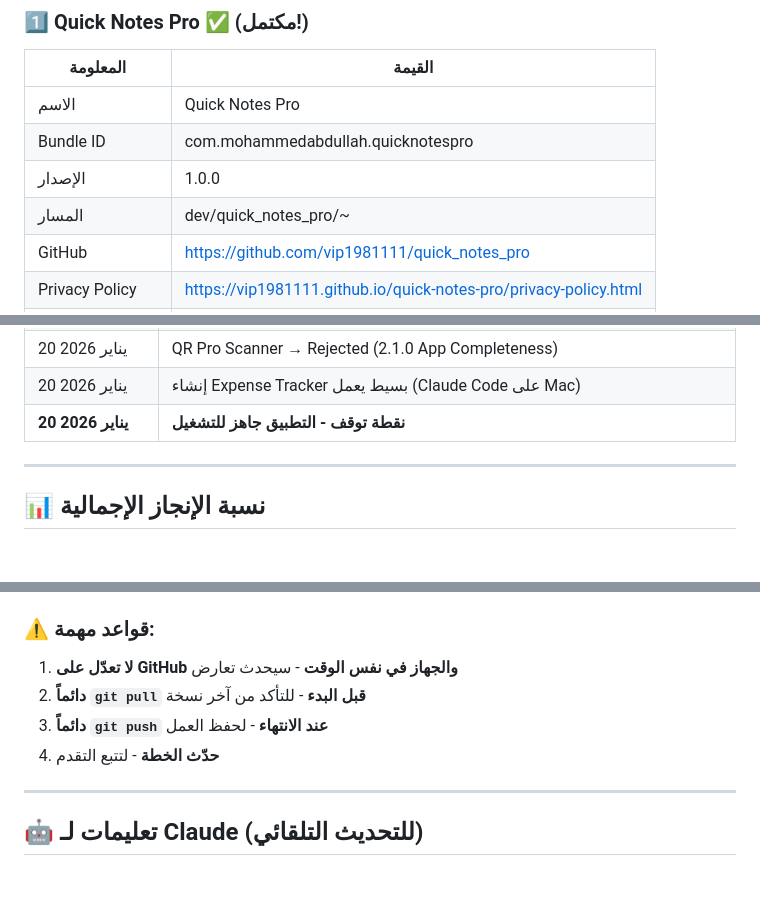
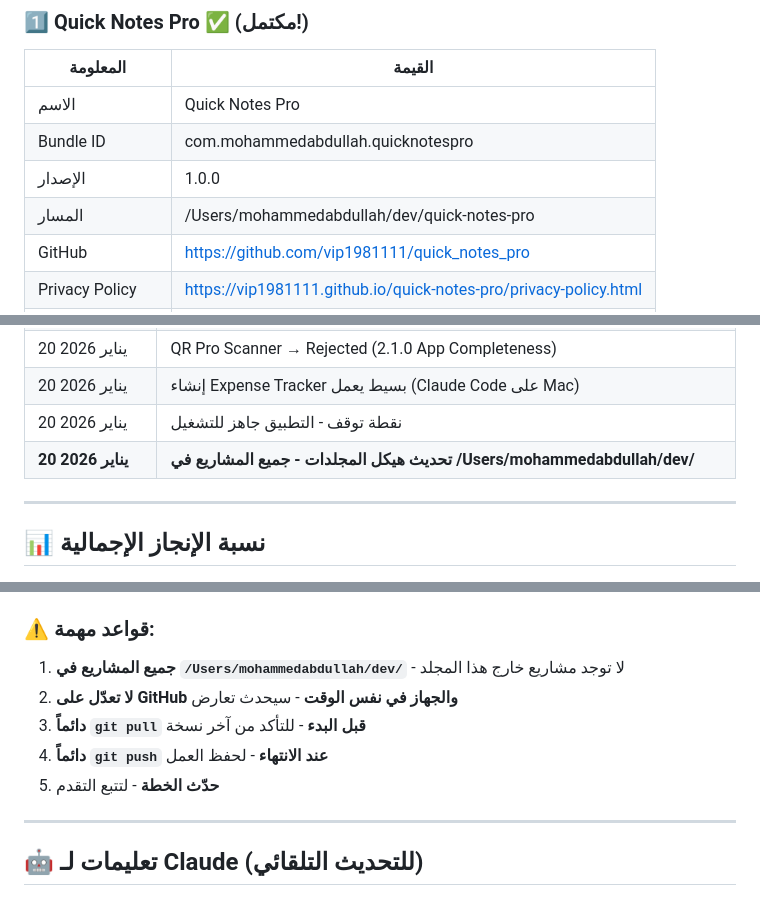
Before and after one commit to vip1981111/unit-master, a Markdown page: خطة-30-ديسمبر.md, 3 parts joined by grey strips. Rendered like a GitHub page; blank space fills up the shorter version.

```diff
--- a/خطة-30-ديسمبر.md
+++ b/خطة-30-ديسمبر.md
@@ -61,7 +61,7 @@
 | الاسم | Quick Notes Pro |
 | Bundle ID | com.mohammedabdullah.quicknotespro |
 | الإصدار | 1.0.0 |
-| المسار | dev/quick_notes_pro/~ |
+| المسار | /Users/mohammedabdullah/dev/quick-notes-pro |
 | GitHub | https://github.com/vip1981111/quick_notes_pro |
 | Privacy Policy | https://vip1981111.github.io/quick-notes-pro/privacy-policy.html |
 | Terms of Service | https://vip1981111.github.io/quick-notes-pro/terms.html |
@@ -230,7 +230,8 @@
 | 20 يناير 2026 | AllMeasure, Hydro Reminder, Quotezia, Quick Notes Pro+ → Ready for Distribution |
 | 20 يناير 2026 | QR Pro Scanner → Rejected (2.1.0 App Completeness) |
 | 20 يناير 2026 | إنشاء Expense Tracker بسيط يعمل (Claude Code على Mac) |
-| **20 يناير 2026** | **نقطة توقف - التطبيق جاهز للتشغيل** |
+| 20 يناير 2026 | نقطة توقف - التطبيق جاهز للتشغيل |
+| **20 يناير 2026** | **تحديث هيكل المجلدات - جميع المشاريع في /Users/mohammedabdullah/dev/** |
 
 ---
 
@@ -314,10 +350,11 @@ git pull origin main
 
 ### ⚠️ قواعد مهمة:
 
-1. **لا تعدّل على GitHub والجهاز في نفس الوقت** - سيحدث تعارض
-2. **دائماً `git pull` قبل البدء** - للتأكد من آخر نسخة
-3. **دائماً `git push` عند الانتهاء** - لحفظ العمل
-4. **حدّث الخطة** - لتتبع التقدم
+1. **جميع المشاريع في `/Users/mohammedabdullah/dev/`** - لا توجد مشاريع خارج هذا المجلد
+2. **لا تعدّل على GitHub والجهاز في نفس الوقت** - سيحدث تعارض
+3. **دائماً `git pull` قبل البدء** - للتأكد من آخر نسخة
+4. **دائماً `git push` عند الانتهاء** - لحفظ العمل
+5. **حدّث الخطة** - لتتبع التقدم
 
 ---
 
```
Also changed, not shown: other parts of خطة-30-ديسمبر.md (+41 -6 lines).
